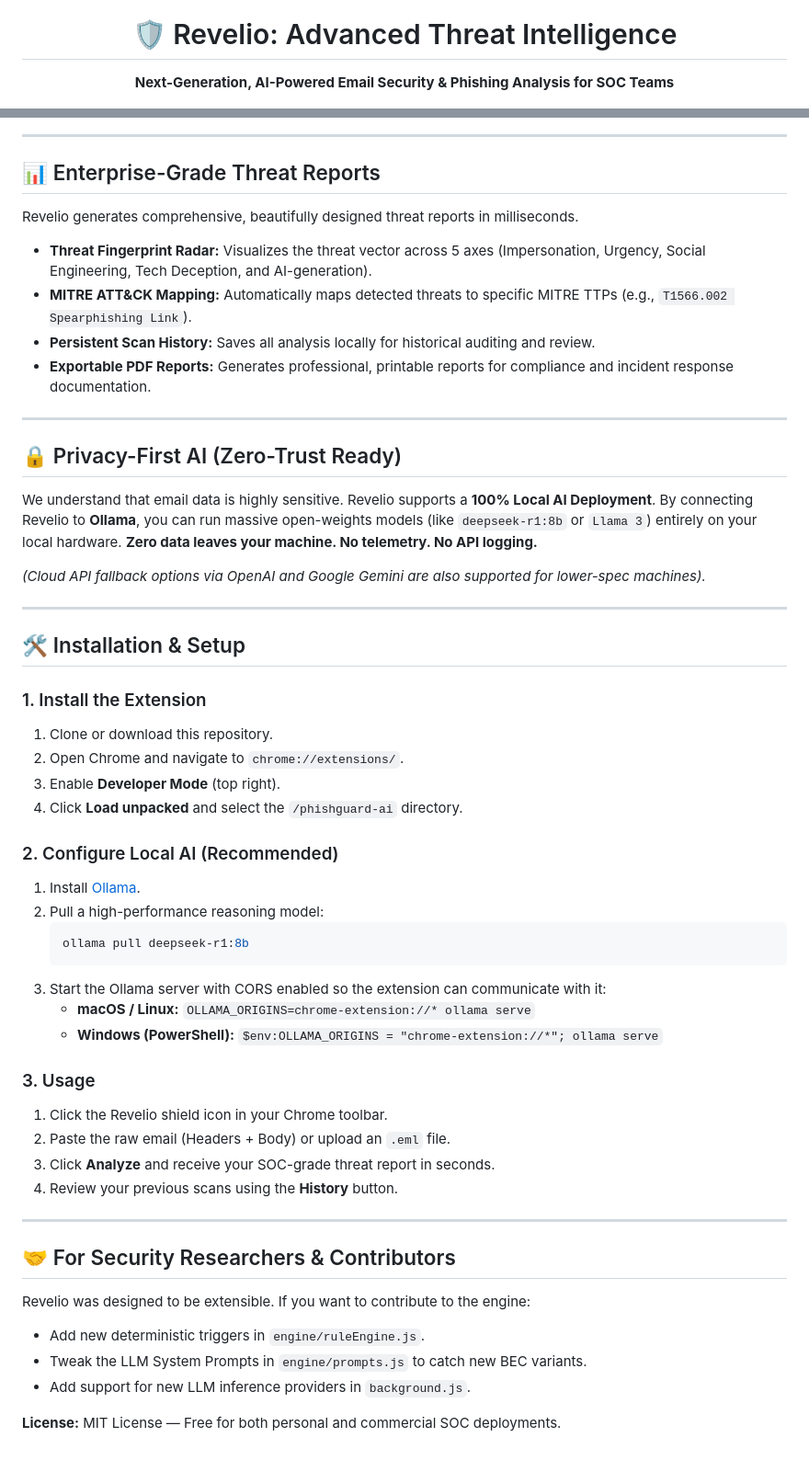
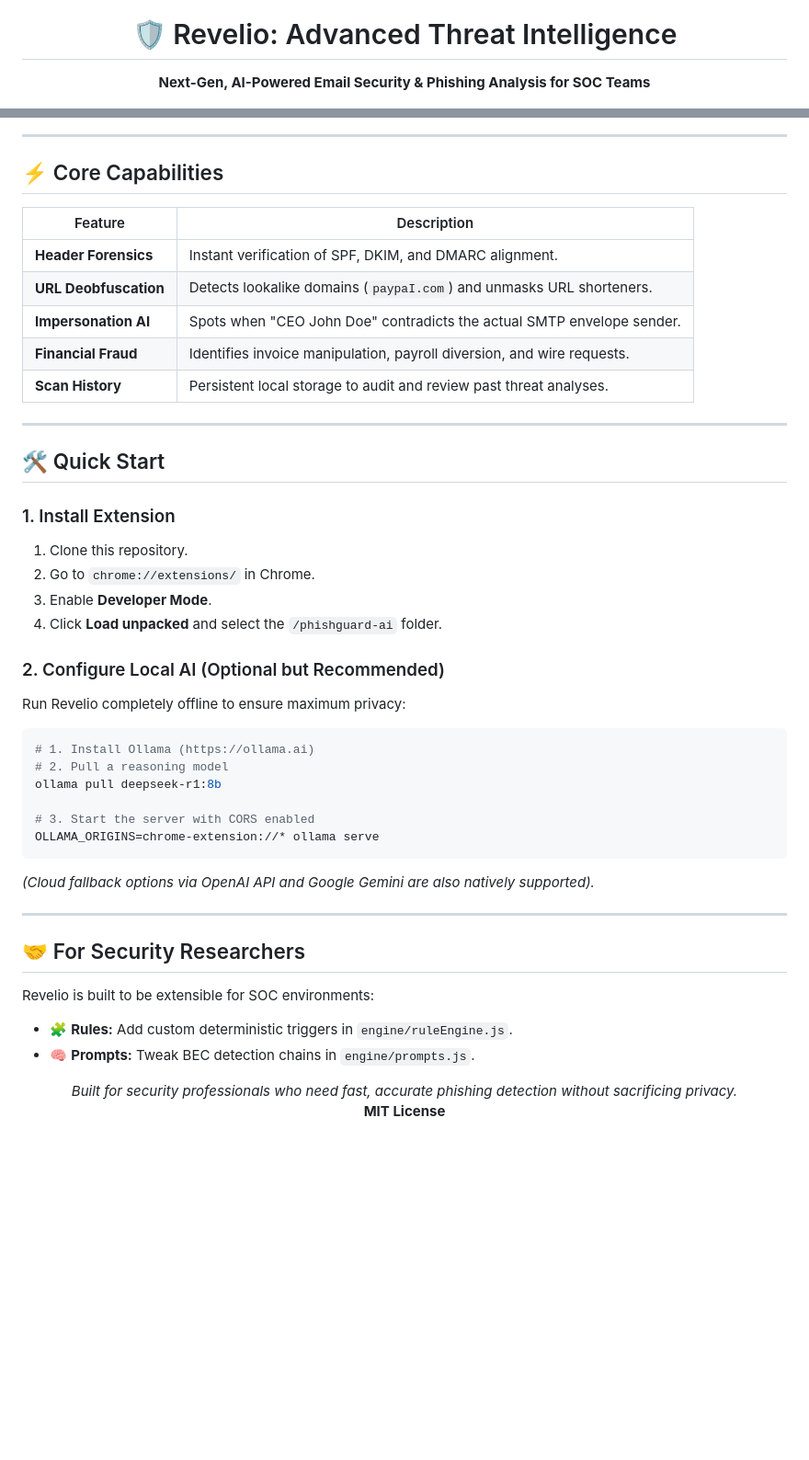
Before and after one commit to DiptanshuDhawan/Revelio, a Markdown page: README.md, 2 parts joined by grey strips. Shown at 92% size. GitHub-like rendering; blank space fills up the shorter version.

Commit message:
Docs: Make README more visual with Mermaid diagram and tables

````diff
--- a/README.md
+++ b/README.md
@@ -1,7 +1,7 @@
 <div align="center">
   <img src="icons/icon128.png" alt="Revelio Logo" width="128" />
   <h1>🛡️ Revelio: Advanced Threat Intelligence</h1>
-  <p><strong>Next-Generation, AI-Powered Email Security & Phishing Analysis for SOC Teams</strong></p>
+  <p><strong>Next-Gen, AI-Powered Email Security & Phishing Analysis for SOC Teams</strong></p>
 
   [![Version](https://img.shields.io/badge/Version-1.1.0-blue.svg)](https://github.com/DiptanshuDhawan/Revelio)
   [![License: MIT](https://img.shields.io/badge/License-MIT-green.svg)](https://opensource.org/licenses/MIT)
@@ -40,54 +49,47 @@ The magic is in how these engines combine. Revelio uses a proprietary algorithm
 
 ---
 
-## 📊 Enterprise-Grade Threat Reports
-Revelio generates comprehensive, beautifully designed threat reports in milliseconds.
-*   **Threat Fingerprint Radar:** Visualizes the threat vector across 5 axes (Impersonation, Urgency, Social Engineering, Tech Deception, and AI-generation).
-*   **MITRE ATT&CK Mapping:** Automatically maps detected threats to specific MITRE TTPs (e.g., `T1566.002 Spearphishing Link`).
-*   **Persistent Scan History:** Saves all analysis locally for historical auditing and review.
-*   **Exportable PDF Reports:** Generates professional, printable reports for compliance and incident response documentation.
+## ⚡ Core Capabilities
+
+| Feature | Description |
+|---------|-------------|
+| **Header Forensics** | Instant verification of SPF, DKIM, and DMARC alignment. |
+| **URL Deobfuscation** | Detects lookalike domains (`paypaI.com`) and unmasks URL shorteners. |
+| **Impersonation AI** | Spots when "CEO John Doe" contradicts the actual SMTP envelope sender. |
+| **Financial Fraud** | Identifies invoice manipulation, payroll diversion, and wire requests. |
+| **Scan History** | Persistent local storage to audit and review past threat analyses. |
 
 ---
 
-## 🔒 Privacy-First AI (Zero-Trust Ready)
-We understand that email data is highly sensitive. Revelio supports a **100% Local AI Deployment**.
-By connecting Revelio to **Ollama**, you can run massive open-weights models (like `deepseek-r1:8b` or `Llama 3`) entirely on your local hardware.
-**Zero data leaves your machine. No telemetry. No API logging.**
+## 🛠️ Quick Start
 
-*(Cloud API fallback options via OpenAI and Google Gemini are also supported for lower-spec machines).*
+### 1. Install Extension
+1. Clone this repository.
+2. Go to `chrome://extensions/` in Chrome.
+3. Enable **Developer Mode**.
+4. Click **Load unpacked** and select the `/phishguard-ai` folder.
+
+### 2. Configure Local AI (Optional but Recommended)
+Run Revelio completely offline to ensure maximum privacy:
+```bash
+# 1. Install Ollama (https://ollama.ai)
+# 2. Pull a reasoning model
+ollama pull deepseek-r1:8b
+
+# 3. Start the server with CORS enabled
+OLLAMA_ORIGINS=chrome-extension://* ollama serve
+```
+*(Cloud fallback options via OpenAI API and Google Gemini are also natively supported).*
 
 ---
 
-## 🛠️ Installation & Setup
+## 🤝 For Security Researchers
 
-### 1. Install the Extension
-1. Clone or download this repository.
-2. Open Chrome and navigate to `chrome://extensions/`.
-3. Enable **Developer Mode** (top right).
-4. Click **Load unpacked** and select the `/phishguard-ai` directory.
+Revelio is built to be extensible for SOC environments:
+* 🧩 **Rules:** Add custom deterministic triggers in `engine/ruleEngine.js`.
+* 🧠 **Prompts:** Tweak BEC detection chains in `engine/prompts.js`.
 
-### 2. Configure Local AI (Recommended)
-1. Install [Ollama](https://ollama.ai).
-2. Pull a high-performance reasoning model:
-   ```bash
-   ollama pull deepseek-r1:8b
-   ```
-3. Start the Ollama server with CORS enabled so the extension can communicate with it:
-   *   **macOS / Linux:** `OLLAMA_ORIGINS=chrome-extension://* ollama serve`
-   *   **Windows (PowerShell):** `$env:OLLAMA_ORIGINS = "chrome-extension://*"; ollama serve`
-
-### 3. Usage
-1. Click the Revelio shield icon in your Chrome toolbar.
-2. Paste the raw email (Headers + Body) or upload an `.eml` file.
-3. Click **Analyze** and receive your SOC-grade threat report in seconds.
-4. Review your previous scans using the **History** button.
-
----
-
-## 🤝 For Security Researchers & Contributors
-Revelio was designed to be extensible. If you want to contribute to the engine:
-*   Add new deterministic triggers in `engine/ruleEngine.js`.
-*   Tweak the LLM System Prompts in `engine/prompts.js` to catch new BEC variants.
-*   Add support for new LLM inference providers in `background.js`.
-
-**License:** MIT License — Free for both personal and commercial SOC deployments.
+<p align="center">
+  <i>Built for security professionals who need fast, accurate phishing detection without sacrificing privacy.</i><br/>
+  <b>MIT License</b>
+</p>
````
Also changed, not shown: other parts of README.md (+30 -21 lines).
